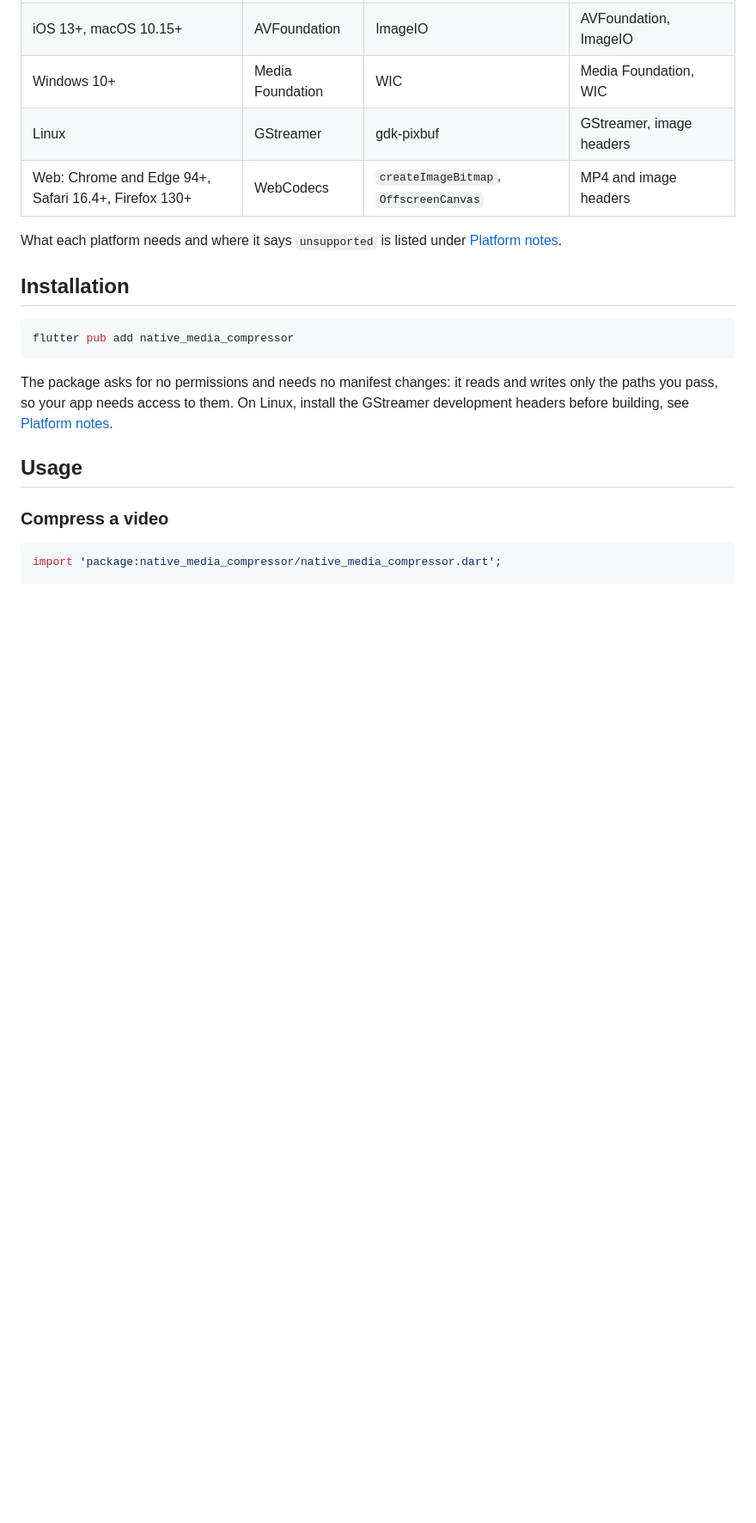
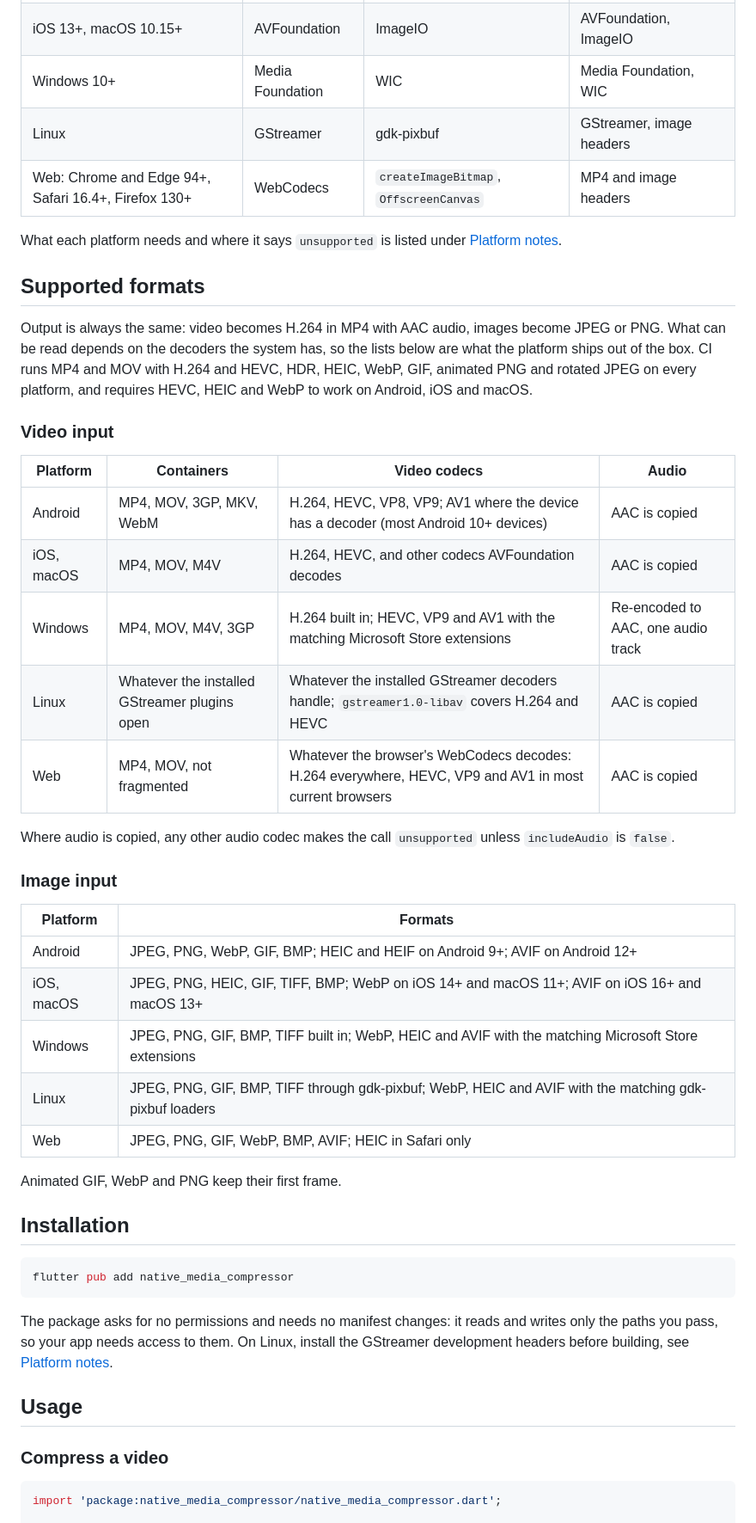
Before and after one commit to StarProxima/native_media_compressor, a Markdown page: README.md, the part around the change. Shown at 86% size. GitHub-like rendering; blank space fills up the shorter version.

Commit message:
📝 [docs]: list supported formats per platform
The banner shows the input and output formats instead of system API names, and the readme lists which video and image formats each platform reads.

```diff
--- a/README.md
+++ b/README.md
@@ -26,6 +26,34 @@ Compress images and videos in Flutter with the codecs the platform already ships
 | Web: Chrome and Edge 94+, Safari 16.4+, Firefox 130+ | WebCodecs | `createImageBitmap`, `OffscreenCanvas` | MP4 and image headers |
 
 What each platform needs and where it says `unsupported` is listed under [Platform notes](#platform-notes).
+
+## Supported formats
+
+Output is always the same: video becomes H.264 in MP4 with AAC audio, images become JPEG or PNG. What can be read depends on the decoders the system has, so the lists below are what the platform ships out of the box. CI runs MP4 and MOV with H.264 and HEVC, HDR, HEIC, WebP, GIF, animated PNG and rotated JPEG on every platform, and requires HEVC, HEIC and WebP to work on Android, iOS and macOS.
+
+### Video input
+
+| Platform | Containers | Video codecs | Audio |
+|---|---|---|---|
+| Android | MP4, MOV, 3GP, MKV, WebM | H.264, HEVC, VP8, VP9; AV1 where the device has a decoder (most Android 10+ devices) | AAC is copied |
+| iOS, macOS | MP4, MOV, M4V | H.264, HEVC, and other codecs AVFoundation decodes | AAC is copied |
+| Windows | MP4, MOV, M4V, 3GP | H.264 built in; HEVC, VP9 and AV1 with the matching Microsoft Store extensions | Re-encoded to AAC, one audio track |
+| Linux | Whatever the installed GStreamer plugins open | Whatever the installed GStreamer decoders handle; `gstreamer1.0-libav` covers H.264 and HEVC | AAC is copied |
+| Web | MP4, MOV, not fragmented | Whatever the browser's WebCodecs decodes: H.264 everywhere, HEVC, VP9 and AV1 in most current browsers | AAC is copied |
+
+Where audio is copied, any other audio codec makes the call `unsupported` unless `includeAudio` is `false`.
+
+### Image input
+
+| Platform | Formats |
+|---|---|
+| Android | JPEG, PNG, WebP, GIF, BMP; HEIC and HEIF on Android 9+; AVIF on Android 12+ |
+| iOS, macOS | JPEG, PNG, HEIC, GIF, TIFF, BMP; WebP on iOS 14+ and macOS 11+; AVIF on iOS 16+ and macOS 13+ |
+| Windows | JPEG, PNG, GIF, BMP, TIFF built in; WebP, HEIC and AVIF with the matching Microsoft Store extensions |
+| Linux | JPEG, PNG, GIF, BMP, TIFF through gdk-pixbuf; WebP, HEIC and AVIF with the matching gdk-pixbuf loaders |
+| Web | JPEG, PNG, GIF, WebP, BMP, AVIF; HEIC in Safari only |
+
+Animated GIF, WebP and PNG keep their first frame.
 
 ## Installation
 
```
Also changed, not shown: .github/assets/banner.png, 2 other files.
